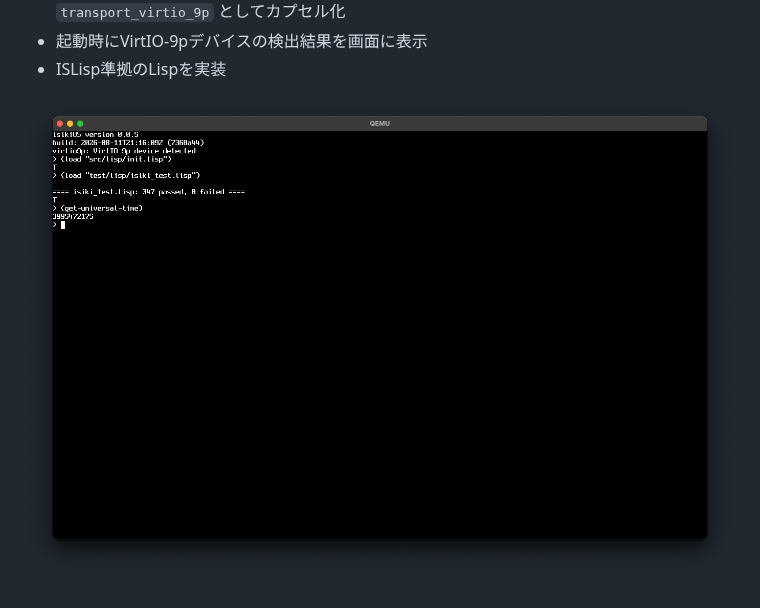
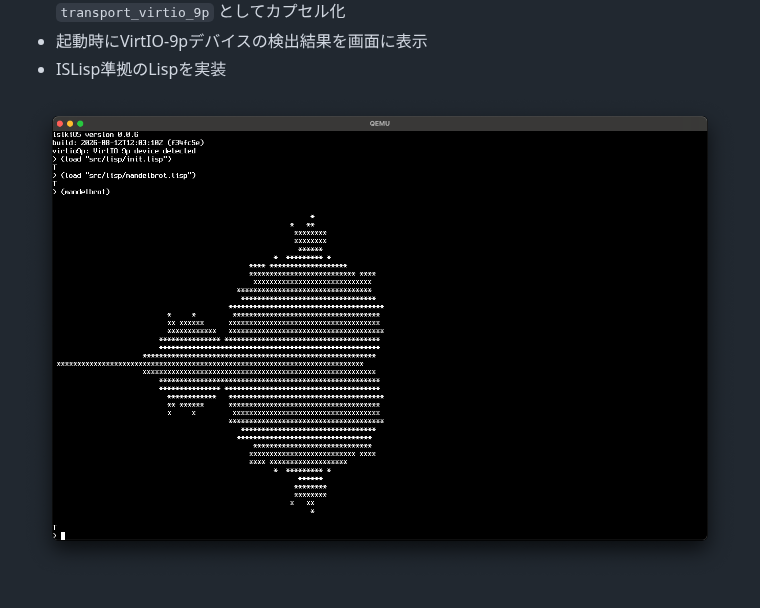
Before and after one commit to tamurashingo/isiki, a Markdown page: README.md, the part around the change. Drawn GitHub-style; pictures changed too: documents/images/version_0_0_6.png (added).

```diff
--- a/README.md
+++ b/README.md
@@ -131,4 +131,4 @@ see [LICENSE](./assets/fonts/LICENSE)
 - 起動時にVirtIO-9pデバイスの検出結果を画面に表示
 - ISLisp準拠のLispを実装
 
-![screenshot](./documents/images/version_0_0_5.png)
+![screenshot](./documents/images/version_0_0_6.png)
```
